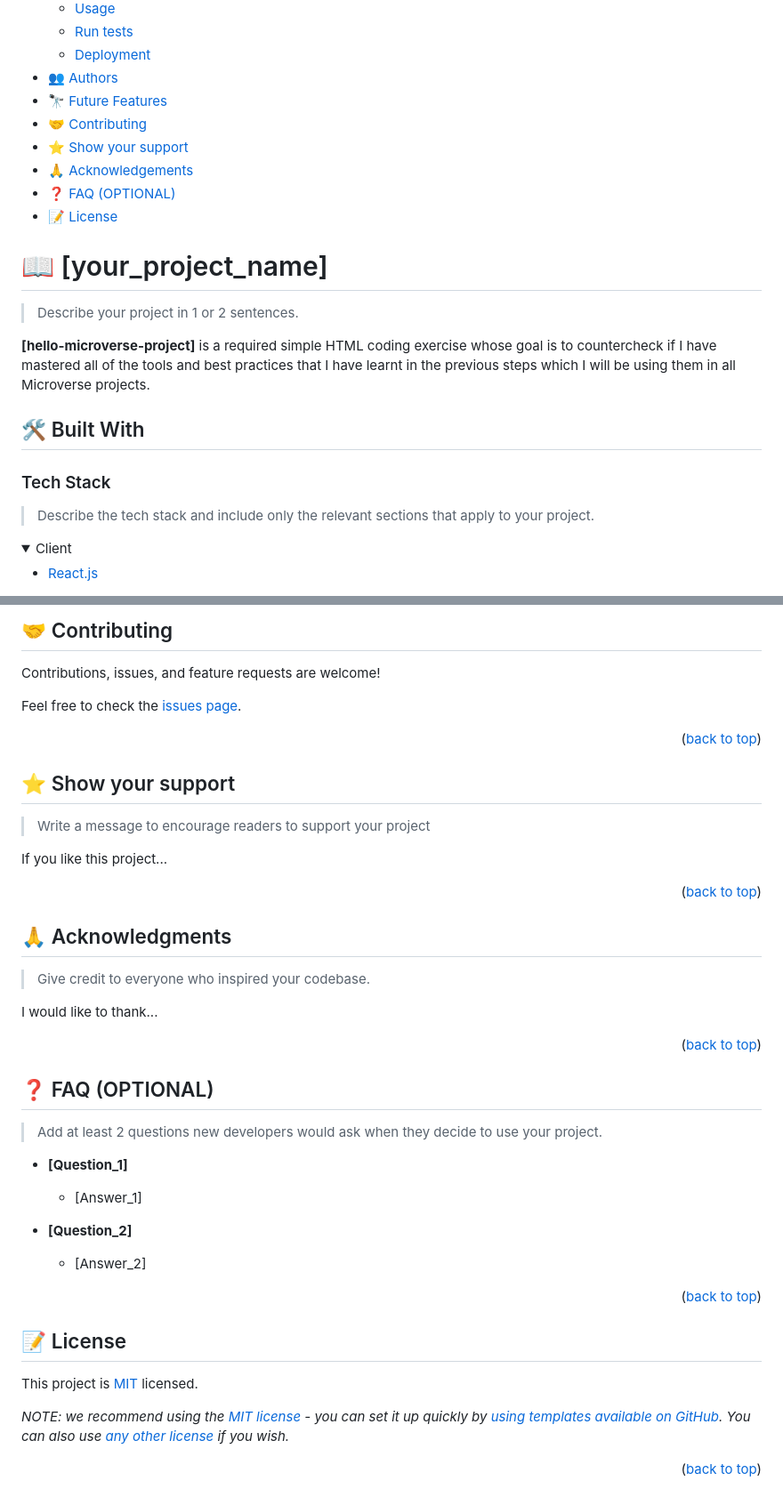
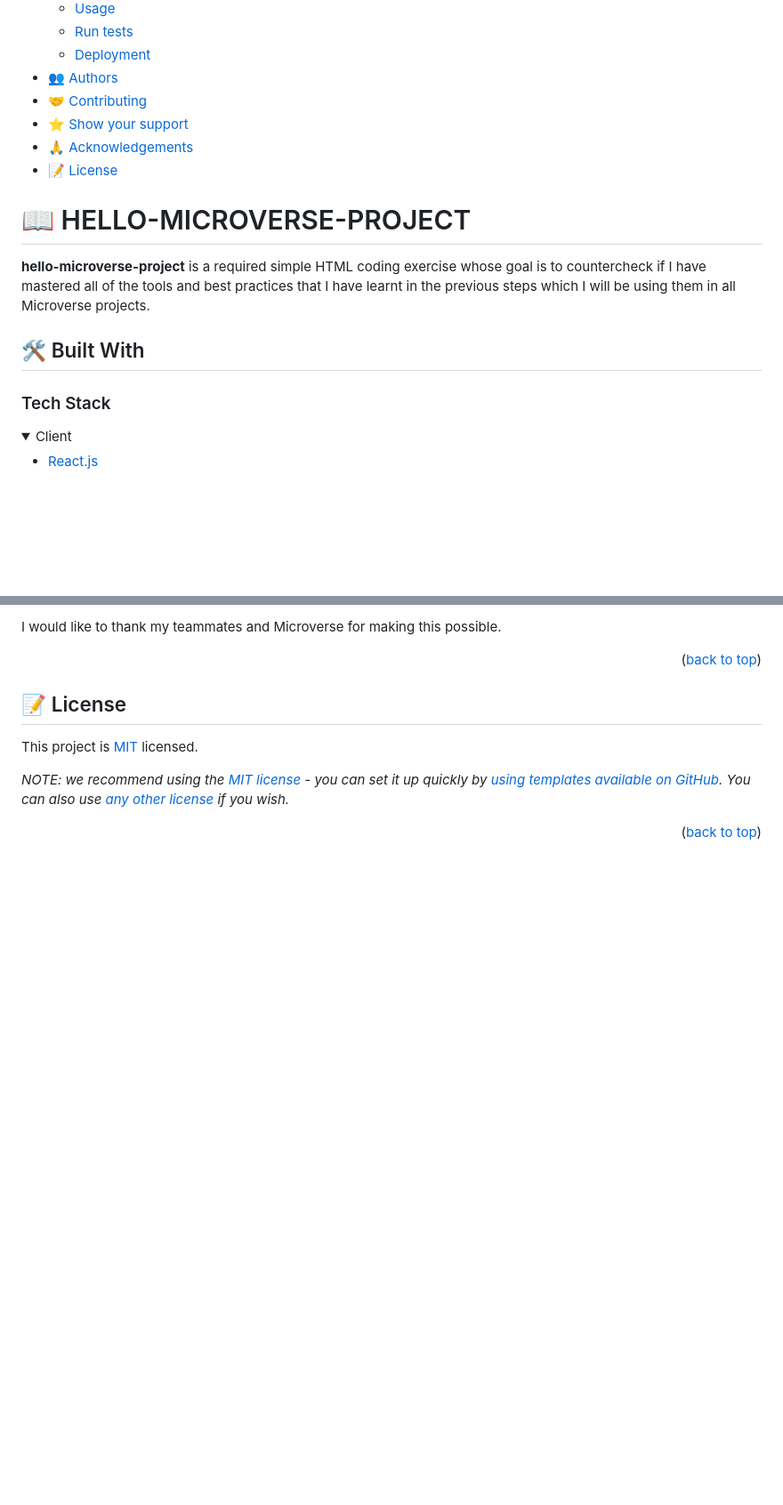
Before and after one commit to Peter-Kibet/Hello-Microverse-Project, a Markdown page: README.md, 2 parts joined by grey strips. Shown at 89% size. Rendered like a GitHub page; folded sections open; blank space fills up the shorter version.

Commit message:
Update README with required formart

```diff
--- a/README.md
+++ b/README.md
@@ -47,26 +21,18 @@ After you're finished please remove all the comments and instructions!
   - [Run tests](#run-tests)
   - [Deployment](#deployment)
 - [👥 Authors](#authors)
-- [🔭 Future Features](#future-features)
 - [🤝 Contributing](#contributing)
 - [⭐️ Show your support](#support)
 - [🙏 Acknowledgements](#acknowledgements)
-- [❓ FAQ (OPTIONAL)](#faq)
 - [📝 License](#license)
 
-<!-- PROJECT DESCRIPTION -->
+# 📖 HELLO-MICROVERSE-PROJECT <a name="about-project"></a>
 
-# 📖 [your_project_name] <a name="hello-microverse-project"></a>
-
-> Describe your project in 1 or 2 sentences.
-
-**[hello-microverse-project]** is a required simple HTML coding exercise whose goal is to countercheck if I have mastered all of the tools and best practices that I have learnt in the previous steps which I will be using them in all Microverse projects.
+**hello-microverse-project** is a required simple HTML coding exercise whose goal is to countercheck if I have mastered all of the tools and best practices that I have learnt in the previous steps which I will be using them in all Microverse projects.
 
 ## 🛠 Built With <a name="built-with"></a>
 
 ### Tech Stack <a name="tech-stack"></a>
-
-> Describe the tech stack and include only the relevant sections that apply to your project.
 
 <details>
   <summary>Client</summary>
@@ -231,49 +116,7 @@ Example:
 
-## 🤝 Contributing <a name="contributing"></a>
-
-Contributions, issues, and feature requests are welcome!
-
-Feel free to check the [issues page](../../issues/).
+I would like to thank my teammates and Microverse for making this possible.
 
 <p align="right">(<a href="#readme-top">back to top</a>)</p>
-
-<!-- SUPPORT -->
-
-## ⭐️ Show your support <a name="support"></a>
-
-> Write a message to encourage readers to support your project
-
-If you like this project...
-
-<p align="right">(<a href="#readme-top">back to top</a>)</p>
-
-<!-- ACKNOWLEDGEMENTS -->
-
-## 🙏 Acknowledgments <a name="acknowledgements"></a>
-
-> Give credit to everyone who inspired your codebase.
-
-I would like to thank...
-
-<p align="right">(<a href="#readme-top">back to top</a>)</p>
-
-<!-- FAQ (optional) -->
-
-## ❓ FAQ (OPTIONAL) <a name="faq"></a>
-
-> Add at least 2 questions new developers would ask when they decide to use your project.
-
-- **[Question_1]**
-
-  - [Answer_1]
-
-- **[Question_2]**
-
-  - [Answer_2]
-
-<p align="right">(<a href="#readme-top">back to top</a>)</p>
-
-<!-- LICENSE -->
 
 ## 📝 License <a name="license"></a>
 
```
Also changed, not shown: other parts of README.md (+21 -128 lines).
